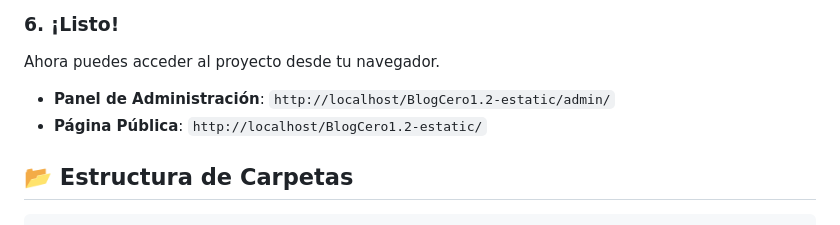
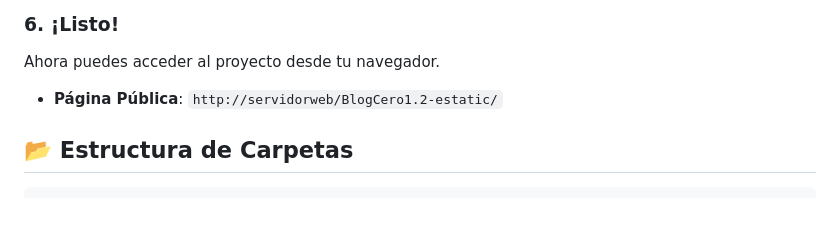
Before and after one commit to marcostonfor/BlogCero1.4, a Markdown page: README.md, the part around the change. Drawn GitHub-style.

Commit message:
ajuste menor en README.

```diff
--- a/README.md
+++ b/README.md
@@ -84,8 +84,7 @@ sudo chmod -R 775 /ruta/completa/a/tu/proyecto/admin/editorParaArticulos/posts
 
 Ahora puedes acceder al proyecto desde tu navegador.
 
--   **Panel de Administración**: `http://localhost/BlogCero1.2-estatic/admin/`
--   **Página Pública**: `http://localhost/BlogCero1.2-estatic/`
+-   **Página Pública**: `http://servidorweb/BlogCero1.2-estatic/`
 
 ## 📂 Estructura de Carpetas
 
```
